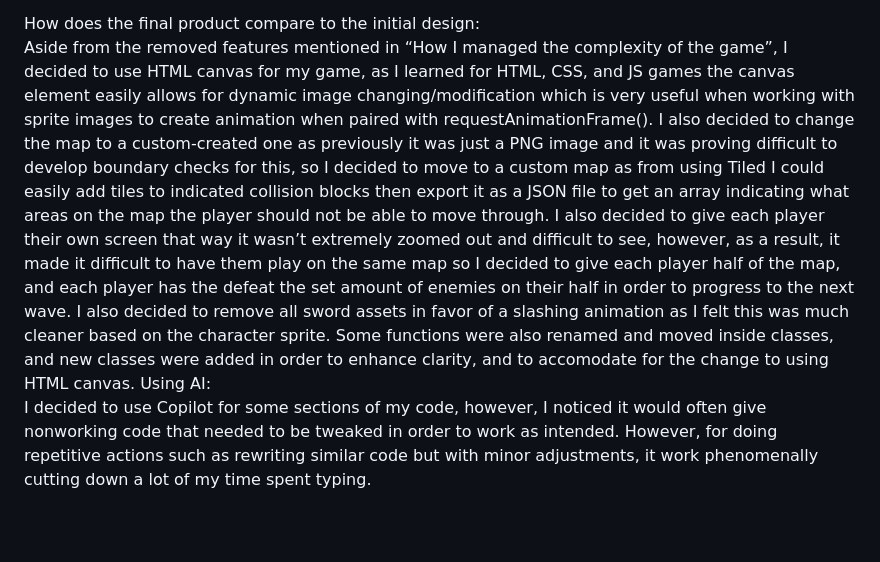
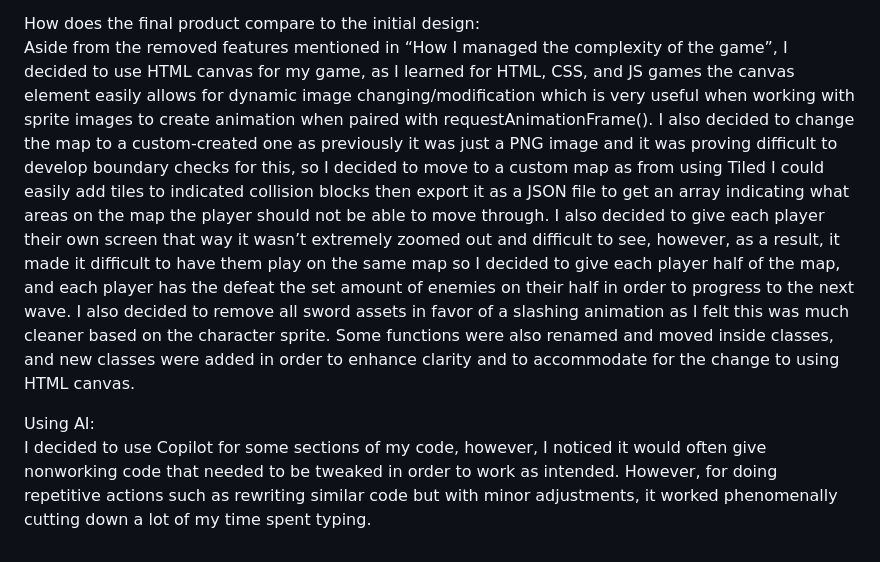
Before and after one commit to HaiderTawfik/Hero-Survivor-Implementation, a Markdown page: reflections.md, the part around the change. Drawn GitHub-style; blank space fills up the shorter version.

```diff
--- a/reflections.md
+++ b/reflections.md
@@ -20,6 +20,7 @@ How I managed the complexity of the game: <br>
 
 
 How does the final product compare to the initial design: <br>
-    Aside from the removed features mentioned in “How I managed the complexity of the game”, I decided to use HTML canvas for my game, as I learned for HTML, CSS, and JS games the canvas element easily allows for dynamic image changing/modification which is very useful when working with sprite images to create animation when paired with requestAnimationFrame(). I also decided to change the map to a custom-created one as previously it was just a PNG image and it was proving difficult to develop boundary checks for this, so I decided to move to a custom map as from using Tiled I could easily add tiles to indicated collision blocks then export it as a JSON file to get an array indicating what areas on the map the player should not be able to move through. I also decided to give each player their own screen that way it wasn’t extremely zoomed out and difficult to see, however, as a result, it made it difficult to have them play on the same map so I decided to give each player half of the map, and each player has the defeat the set amount of enemies on their half in order to progress to the next wave. I also decided to remove all sword assets in favor of a slashing animation as I felt this was much cleaner based on the character sprite. Some functions were also renamed and moved inside classes, and new classes were added in order to enhance clarity, and to accomodate for the change to using HTML canvas.
+    Aside from the removed features mentioned in “How I managed the complexity of the game”, I decided to use HTML canvas for my game, as I learned for HTML, CSS, and JS games the canvas element easily allows for dynamic image changing/modification which is very useful when working with sprite images to create animation when paired with requestAnimationFrame(). I also decided to change the map to a custom-created one as previously it was just a PNG image and it was proving difficult to develop boundary checks for this, so I decided to move to a custom map as from using Tiled I could easily add tiles to indicated collision blocks then export it as a JSON file to get an array indicating what areas on the map the player should not be able to move through. I also decided to give each player their own screen that way it wasn’t extremely zoomed out and difficult to see, however, as a result, it made it difficult to have them play on the same map so I decided to give each player half of the map, and each player has the defeat the set amount of enemies on their half in order to progress to the next wave. I also decided to remove all sword assets in favor of a slashing animation as I felt this was much cleaner based on the character sprite. Some functions were also renamed and moved inside classes, and new classes were added in order to enhance clarity and to accommodate for the change to using HTML canvas. <br>
+
 Using AI: <br>
-    I decided to use Copilot for some sections of my code, however, I noticed it would often give nonworking code that needed to be tweaked in order to work as intended. However, for doing repetitive actions such as rewriting similar code but with minor adjustments, it work phenomenally cutting down a lot of my time spent typing.
+    I decided to use Copilot for some sections of my code, however, I noticed it would often give nonworking code that needed to be tweaked in order to work as intended. However, for doing repetitive actions such as rewriting similar code but with minor adjustments, it worked phenomenally cutting down a lot of my time spent typing.
```
